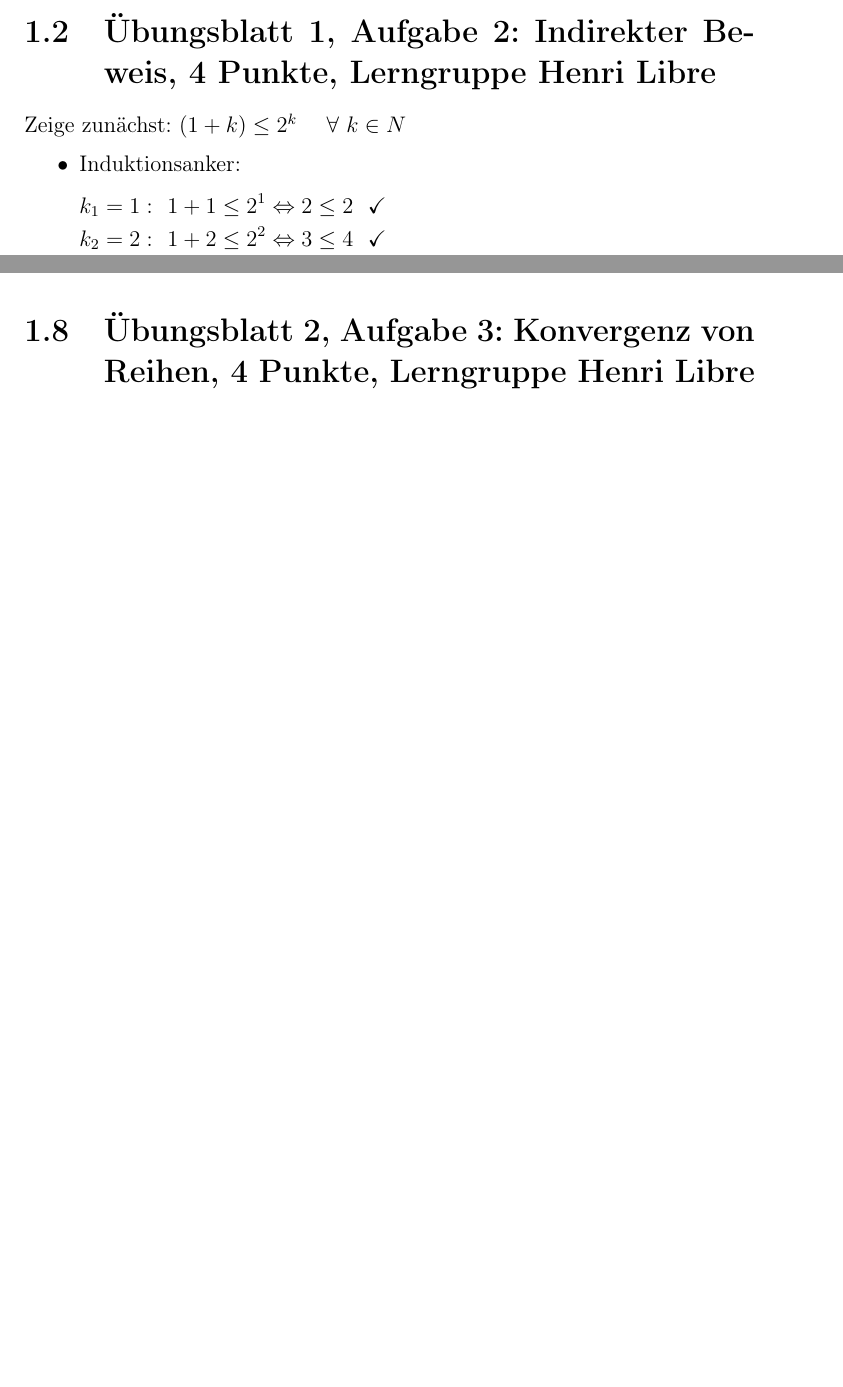
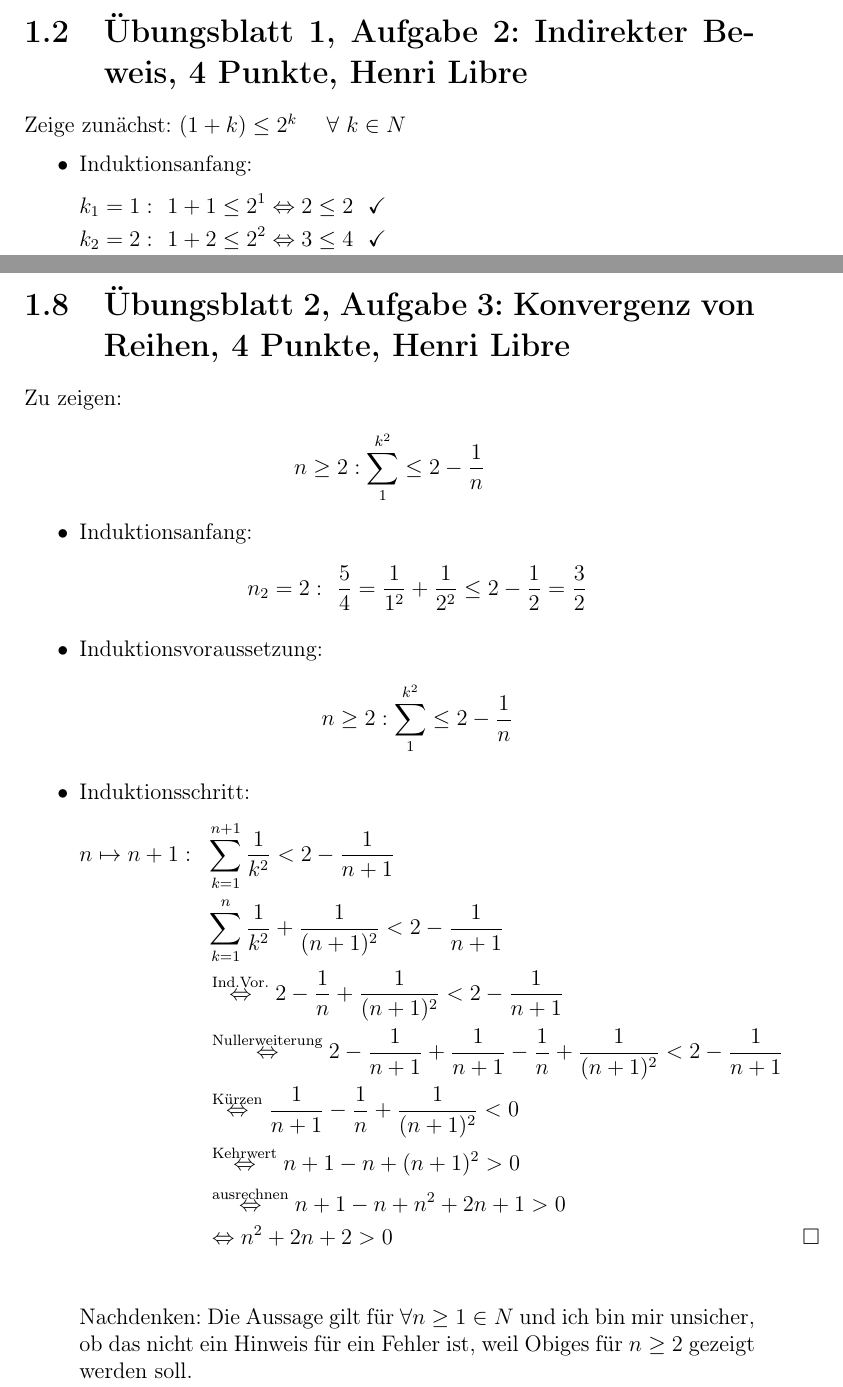
Before and after one commit to henri-libre/analysis1, a LaTeX document (document.tex): two parts of pages 6 and 16 of 20 before the commit and two parts of pages 6 and 17 of 22 after it, joined at a grey line, cut so that both start at the same text, the shorter picture padded with empty space. Compiled offline with pdfLaTeX.

Commit message:
solved homework 2

```diff
--- a/document.tex
+++ b/document.tex
@@ -19,7 +19,7 @@
 
 \begin{document}
 
-\newcommand \GruppeA {Lerngruppe Henri Libre}
+\newcommand \GruppeA {Henri Libre}
 
 	\tableofcontents
 	\newpage
@@ -99,7 +99,7 @@
 
 	Zeige zunächst: $ (1+k) \leq 2^k $ ~~ $ \forall ~ k \in N$
 	\begin{itemize}
-		\item Induktionsanker:
+		\item Induktionsanfang:
 		\begin{flalign*}
 		k_1 = 1: ~~ & 1 + 1 \leq 2^1 \Leftrightarrow 2 \leq 2 ~~ \checkmark & \\
 		k_2 = 2: ~~ & 1 + 2 \leq 2^2 \Leftrightarrow 3 \leq 4 ~~ \checkmark & \\
@@ -349 +352,27 @@ Stand 2015-10-29: Noch nicht bekannt gegeben
 	\section{Übungsblatt 2, Aufgabe 3: Konvergenz von Reihen, 4 Punkte, \GruppeA}
+	Zu zeigen:
+	\begin{flalign*}
+		n \geq 2: \sum_{1}^{k^2} \leq 2 - \frac{1}{n}
+	\end{flalign*}
+	\begin{itemize}
+		\item Induktionsanfang:
+		\begin{flalign*}
+		n_2 = 2: ~~& \frac{5}{4} = \frac{1}{1^2}+\frac{1}{2^2} \leq 2-\frac{1}{2} = \frac{3}{2}
+		\end{flalign*}
+		\item Induktionsvoraussetzung:
+		\begin{flalign*}
+			n \geq 2: \sum_{1}^{k^2} \leq 2 - \frac{1}{n}
+		\end{flalign*}
+		\item Induktionsschritt:
+		\begin{flalign*}
+		n \mapsto n+1: ~~ & \sum_{k=1}^{n+1} \frac{1}{k^2} < 2-\frac{1}{n+1} & \\
+		& \sum_{k=1}^{n} \frac{1}{k^2} + \frac{1}{(n+1)^2} < 2-\frac{1}{n+1} & \\
+		& \overset{\text{Ind.Vor.}}{\Leftrightarrow} 2 - \frac{1}{n} + \frac{1}{(n+1)^2} < 2-\frac{1}{n+1} & \\
+		& \overset{\text{Nullerweiterung}}{\Leftrightarrow} 2 - \frac{1}{n+1} + \frac{1}{n+1} - \frac{1}{n} + \frac{1}{(n+1)^2} < 2-\frac{1}{n+1} & \\
+		& \overset{\text{Kürzen}}{\Leftrightarrow} \frac{1}{n+1} - \frac{1}{n} + \frac{1}{(n+1)^2} < 0 & \\
+		& \overset{\text{Kehrwert}}{\Leftrightarrow} n+1-n+(n+1)^2 > 0 & \\
+		& \overset{\text{ausrechnen}}{\Leftrightarrow} n+1-n+ n^2+2n+1 > 0 & \\
+		& \Leftrightarrow n^2+2n+2 > 0 & \square \\
+		\end{flalign*}
+		Nachdenken: Die Aussage gilt für $ \forall n \geq 1 \in N $ und ich bin mir unsicher, ob das nicht ein Hinweis für ein Fehler ist, weil Obiges für $ n \geq 2$ gezeigt werden soll.
+	\end{itemize}
```
Also changed, not shown: document.pdf, document.tex (39 more changed lines).
